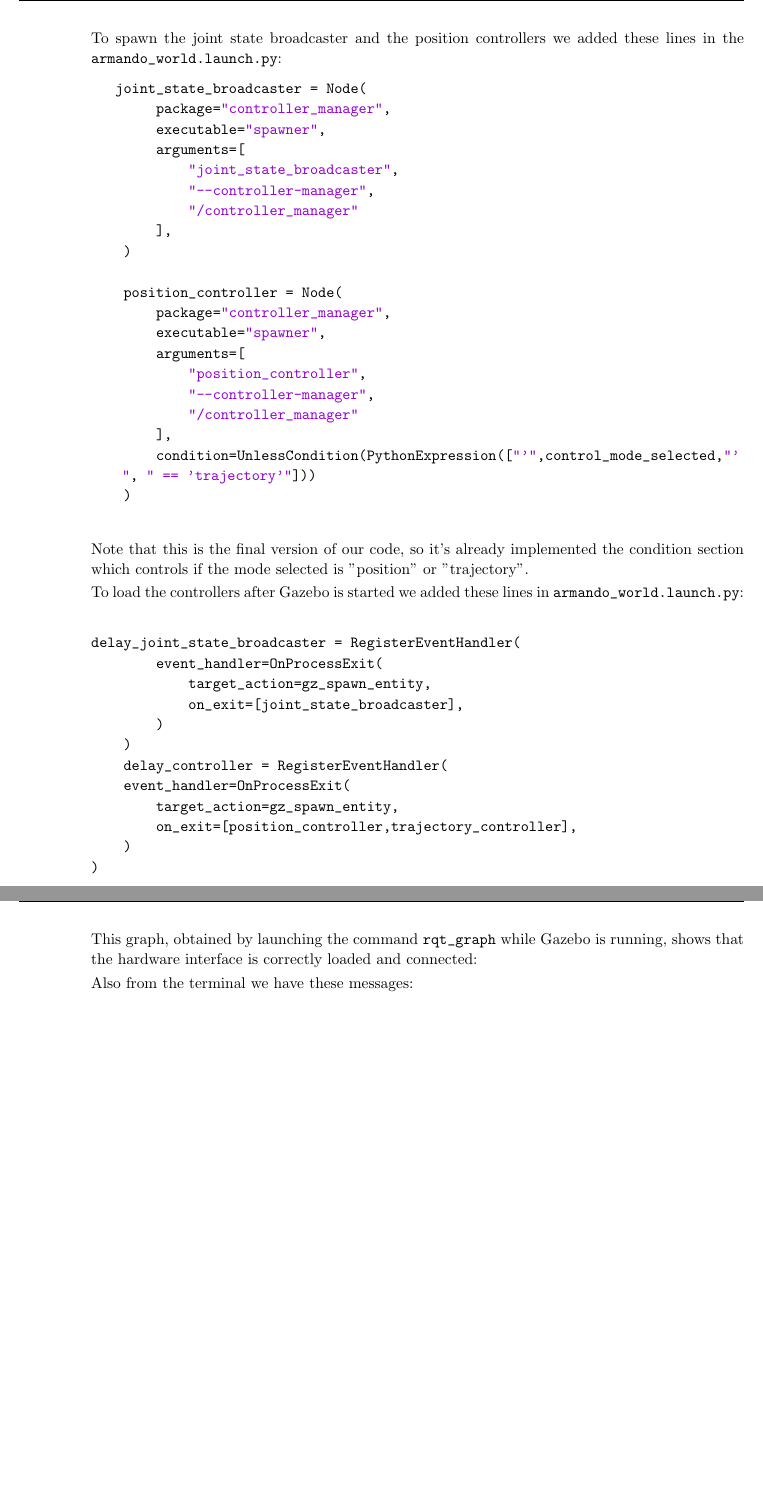
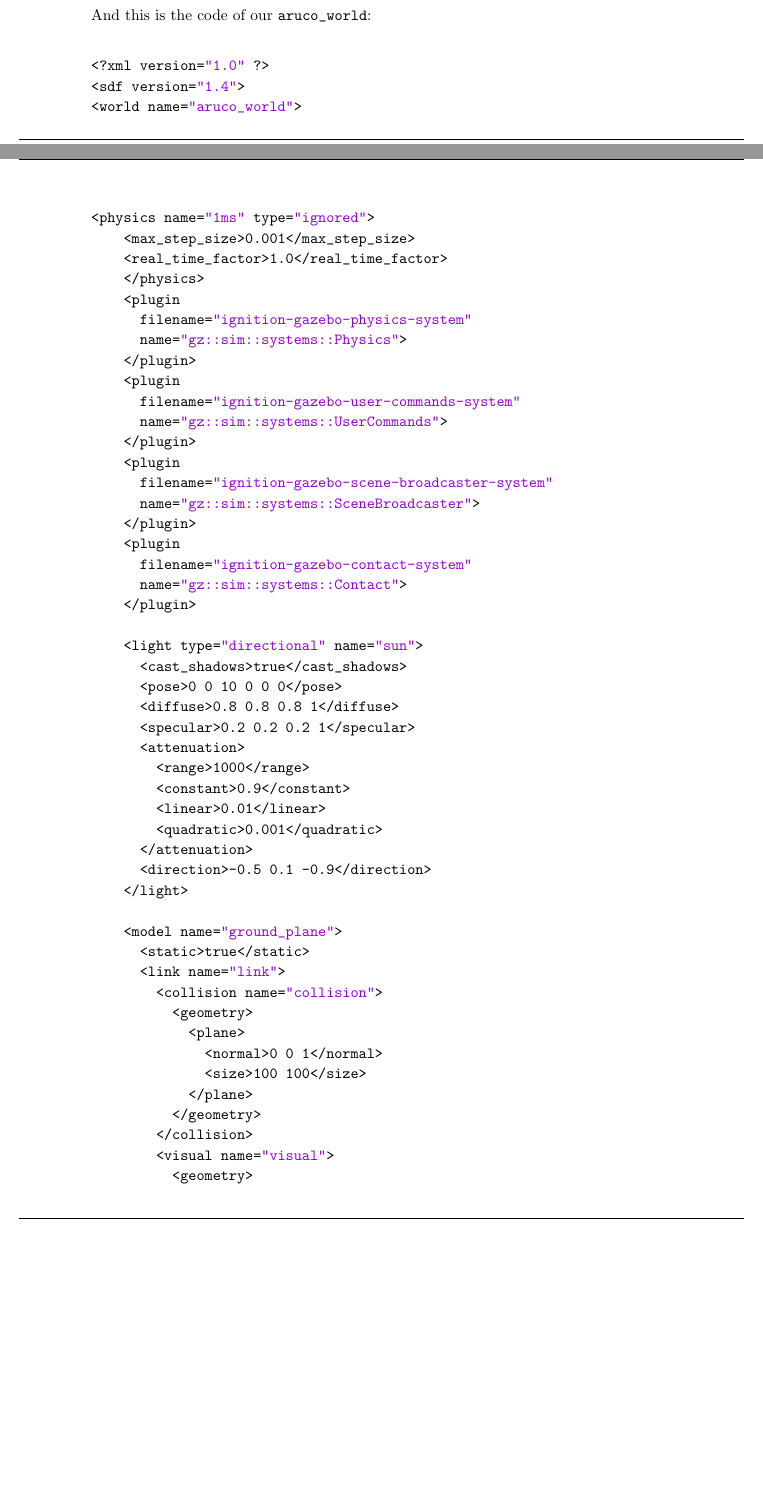
Before and after one commit to Andrearusso01/RL2025_Homework2_Documentation, a LaTeX problem sheet (hw2.tex, which reads punto_2.tex): two parts of pages 8 and 9 of 9 before the commit and two parts of pages 6 and 7 of 8 after it, joined at a grey line, cut at the place of the change, the shorter picture padded with empty space. Compiled offline with pdfLaTeX.

Commit message:
punto 2a

```diff
--- a/punto_2.tex
+++ b/punto_2.tex
@@ -30,2 +44,4 @@ user@alex:~/ros2_ws/src$ tree
   \end{lstlisting}
 
+And this is the code of our \lstinline|aruco_world|:
+  \begin{lstlisting}[language=html]
@@ -34 +48,12 @@ framework.
 
+<?xml version="1.0" ?>
+<sdf version="1.4">
+<world name="aruco_world">
+
+<physics name="1ms" type="ignored">
+    <max_step_size>0.001</max_step_size>
+    <real_time_factor>1.0</real_time_factor>
+    </physics>
+    <plugin
+      filename="ignition-gazebo-physics-system"
+      name="gz::sim::systems::Physics">
@@ -41 +60,13 @@ This is the part of the code we put in the \lstinline|armando_hardware_interface
     </plugin>
+    <plugin
+      filename="ignition-gazebo-user-commands-system"
+      name="gz::sim::systems::UserCommands">
+    </plugin>
+    <plugin
+      filename="ignition-gazebo-scene-broadcaster-system"
+      name="gz::sim::systems::SceneBroadcaster">
+    </plugin>
+    <plugin
+      filename="ignition-gazebo-contact-system"
+      name="gz::sim::systems::Contact">
+    </plugin>
@@ -45 +73,14 @@ This is the part of the code we put in the \lstinline|armando_hardware_interface
 
+    <light type="directional" name="sun">
+      <cast_shadows>true</cast_shadows>
+      <pose>0 0 10 0 0 0</pose>
+      <diffuse>0.8 0.8 0.8 1</diffuse>
+      <specular>0.2 0.2 0.2 1</specular>
+      <attenuation>
+        <range>1000</range>
+        <constant>0.9</constant>
+        <linear>0.01</linear>
+        <quadratic>0.001</quadratic>
+      </attenuation>
+      <direction>-0.5 0.1 -0.9</direction>
+    </light>
@@ -50 +87,16 @@ This is the part of the code we put in the \lstinline|armando_hardware_interface
 
+    <model name="ground_plane">
+      <static>true</static>
+      <link name="link">
+        <collision name="collision">
+          <geometry>
+            <plane>
+              <normal>0 0 1</normal>
+              <size>100 100</size>
+            </plane>
+          </geometry>
+        </collision>
+        <visual name="visual">
+          <geometry>
+            <plane>
+              <normal>0 0 1</normal>
@@ -88,50 +130,8 @@ and load the joint position controllers from the \lstinline|armando_controllers.
-\newpage To spawn the joint state broadcaster
-and the position controllers we added these lines in the \lstinline|armando_world.launch.py|:
-  \begin{lstlisting}[language=bash]
-   joint_state_broadcaster = Node(
-        package="controller_manager",
-        executable="spawner",
-        arguments=[
-            "joint_state_broadcaster",
-            "--controller-manager",
-            "/controller_manager"
-        ],
-    )
-
-    position_controller = Node(
-        package="controller_manager",
-        executable="spawner",
-        arguments=[
-            "position_controller",
-            "--controller-manager",
-            "/controller_manager"
-        ],
-        condition=UnlessCondition(PythonExpression(["'",control_mode_selected,"'", " == 'trajectory'"]))
-    )
-        \end{lstlisting}
-
-        Note that this is the final version of our code, so it's already implemented the condition section which controls if the mode selected is "position" or "trajectory".
-
-        To load the controllers after Gazebo is started we added these lines in \lstinline|armando_world.launch.py|:
-         \begin{lstlisting}[language=bash]
-
-delay_joint_state_broadcaster = RegisterEventHandler(
-        event_handler=OnProcessExit(
-            target_action=gz_spawn_entity,
-            on_exit=[joint_state_broadcaster],
-        )
-    )
-    delay_controller = RegisterEventHandler(
-    event_handler=OnProcessExit(
-        target_action=gz_spawn_entity,
-        on_exit=[position_controller,trajectory_controller],
-    )
-)
-        \end{lstlisting}
-
-    \newpage This graph, obtained by launching the command \lstinline|rqt_graph| while Gazebo is running, shows that the hardware interface is correctly loaded and connected:
 
 
-Also from the terminal we have these messages:
+
+
+
+
 
 \end{enumerate}
```
Also changed, not shown: punto_2.tex (137 more changed lines).
